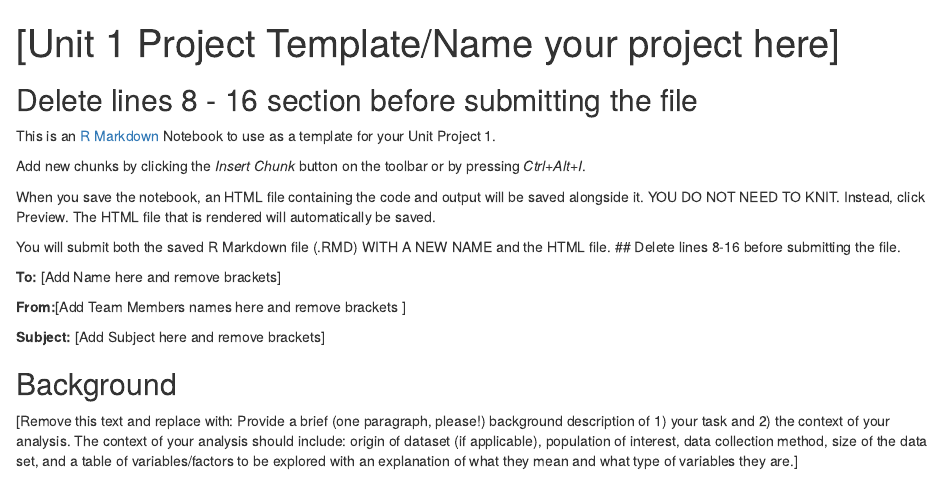
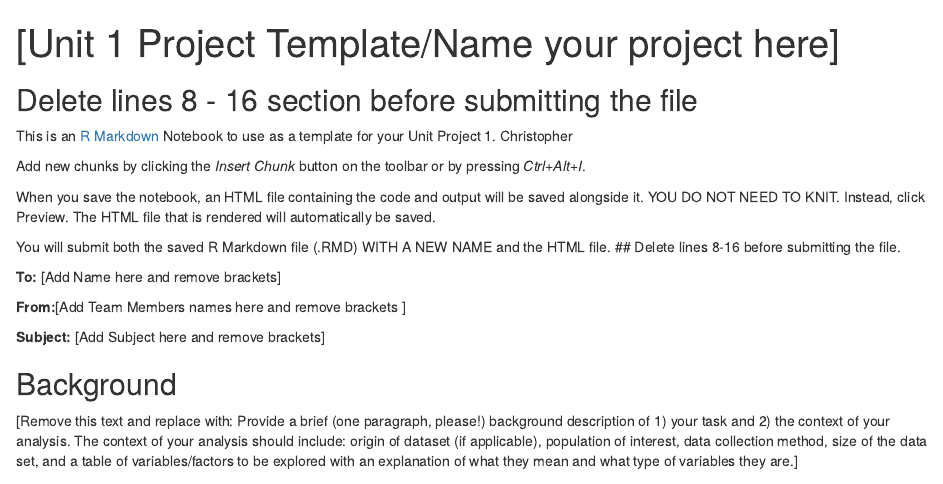
Before and after one commit to sjoseph125/314_Proj_Repo, an R Markdown document (Project_markdown.Rmd): the page in a window 1100 px wide, from its top. Rendered offline with R 4.5, knitr and Pandoc, with nearby package versions.

Commit message:
Update Project_markdown.Rmd

```diff
--- a/Project_markdown.Rmd
+++ b/Project_markdown.Rmd
@@ -6,7 +6,7 @@ output: html_notebook jj
 
 ---
 ## Delete lines 8 - 16 section before submitting the file
-This is an [R Markdown](http://rmarkdown.rstudio.com) Notebook to use as a template for your Unit Project 1.
+This is an [R Markdown](http://rmarkdown.rstudio.com) Notebook to use as a template for your Unit Project 1. Christopher
 
 Add new chunks by clicking the *Insert Chunk* button on the toolbar or by pressing *Ctrl+Alt+I*.
 
```
